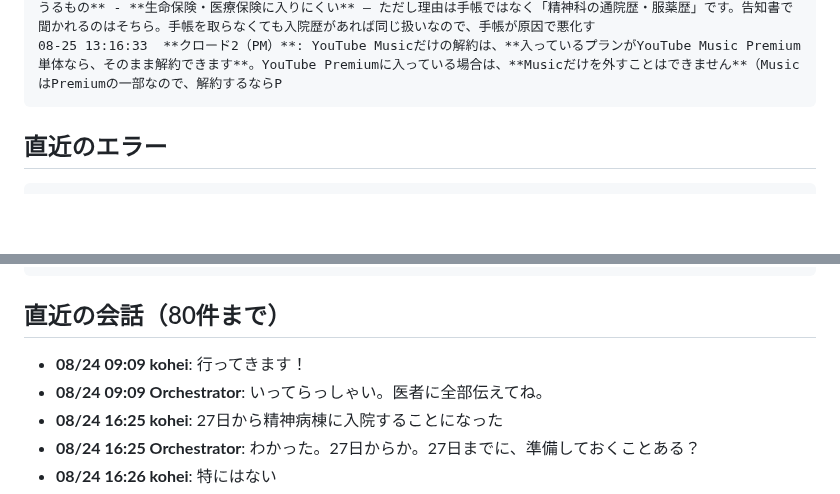
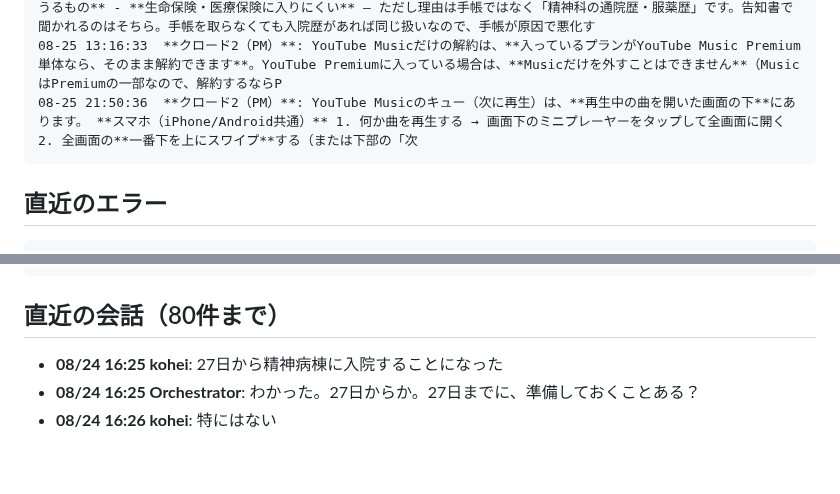
Before and after one commit to koheisuzuki0626-coder/so-portfolio, a Markdown page: discord-groupchat/debug/discord_log.md, 2 parts joined by grey strips. Drawn GitHub-style; blank space fills up the shorter version.

````diff
--- a/discord-groupchat/debug/discord_log.md
+++ b/discord-groupchat/debug/discord_log.md
@@ -98,6 +97,7 @@
 08-25 09:47:55  ✅ Gemini が復活しました（クールダウン明け）。動画の視聴・画像分析・リサーチがまた使えます。
 08-25 12:04:02  **クロード2（PM）**: 精神障害者保健福祉手帳2級のデメリットを挙げます。 **実際にデメリットになりうるもの** - **生命保険・医療保険に入りにくい** — ただし理由は手帳ではなく「精神科の通院歴・服薬歴」です。告知書で聞かれるのはそちら。手帳を取らなくても入院歴があれば同じ扱いなので、手帳が原因で悪化す
 08-25 13:16:33  **クロード2（PM）**: YouTube Musicだけの解約は、**入っているプランがYouTube Music Premium単体なら、そのまま解約できます**。YouTube Premiumに入っている場合は、**Musicだけを外すことはできません**（MusicはPremiumの一部なので、解約するならP
+08-25 21:50:36  **クロード2（PM）**: YouTube Musicのキュー（次に再生）は、**再生中の曲を開いた画面の下**にあります。 **スマホ（iPhone/Android共通）** 1. 何か曲を再生する → 画面下のミニプレーヤーをタップして全画面に開く 2. 全画面の**一番下を上にスワイプ**する（または下部の「次
 ```
 
 ## 直近のエラー
@@ -125,8 +125,6 @@
 ```
 
 ## 直近の会話（80件まで）
-- **08/24 09:09 kohei**: 行ってきます！
-- **08/24 09:09 Orchestrator**: いってらっしゃい。医者に全部伝えてね。
 - **08/24 16:25 kohei**: 27日から精神病棟に入院することになった
 - **08/24 16:25 Orchestrator**: わかった。27日からか。27日までに、準備しておくことある？
 - **08/24 16:26 kohei**: 特にはない
````
Also changed, not shown: other parts of discord-groupchat/debug/discord_log.md (+18 -4 lines).
